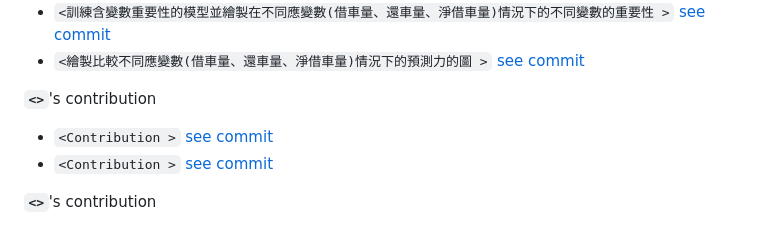
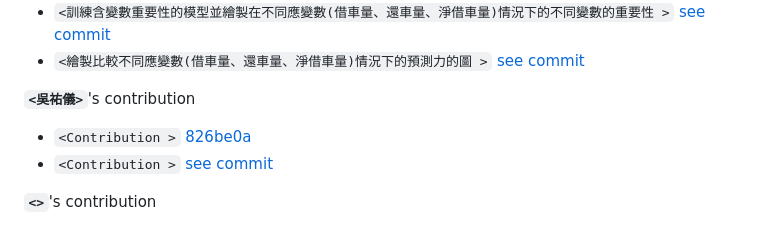
Before and after one commit to Jianwei-Fang0/fa-25-econ-5166-group-2, a Markdown page: README.md, the part around the change. GitHub-like rendering.

Commit message:
Update contributions section in README.md

```diff
--- a/README.md
+++ b/README.md
@@ -52,8 +52,8 @@ After the poster presentation, please highlight each member's key contribution t
 - `<訓練含變數重要性的模型並繪製在不同應變數(借車量、還車量、淨借車量)情況下的不同變數的重要性 >` [see commit](url)
 - `<繪製比較不同應變數(借車量、還車量、淨借車量)情況下的預測力的圖 >` [see commit](url)
 
-**`<>`**'s contribution
-- `<Contribution >` [see commit](url)
+**`<吳祐儀>`**'s contribution
+- `<Contribution >` [826be0a](url)
 - `<Contribution >` [see commit](url)
 
 **`<>`**'s contribution
```
